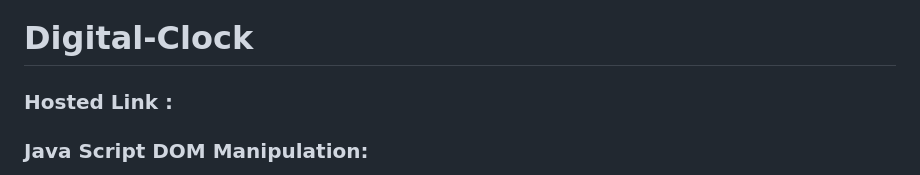
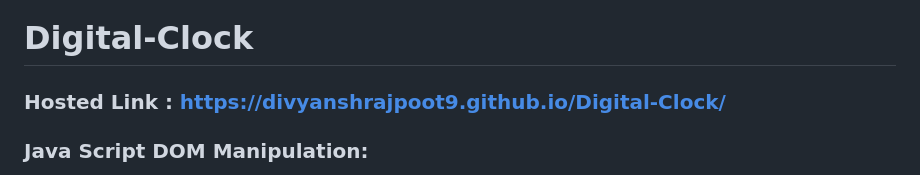
Before and after one commit to divyanshrajpoot9/Digital-Clock, a Markdown page: README.md, the part around one of its changes. Drawn GitHub-style.

```diff
--- a/README.md
+++ b/README.md
@@ -1,5 +1,5 @@
 # Digital-Clock
-### Hosted Link :
+### Hosted Link : https://divyanshrajpoot9.github.io/Digital-Clock/
 ### Java Script DOM Manipulation:
 The Document Object Model (DOM) is a programming interface for web documents. It provides a structured representation of a web page, allowing you to access and manipulate its elements and content using JavaScript. Here are some basic DOM properties and methods.
 document: The document object represents the entire HTML document and serves as the entry point to the DOM. It provides properties and methods to access and modify the document's structure, content, and style.
```
Also changed, not shown: other parts of README.md (+1 -0 lines).
